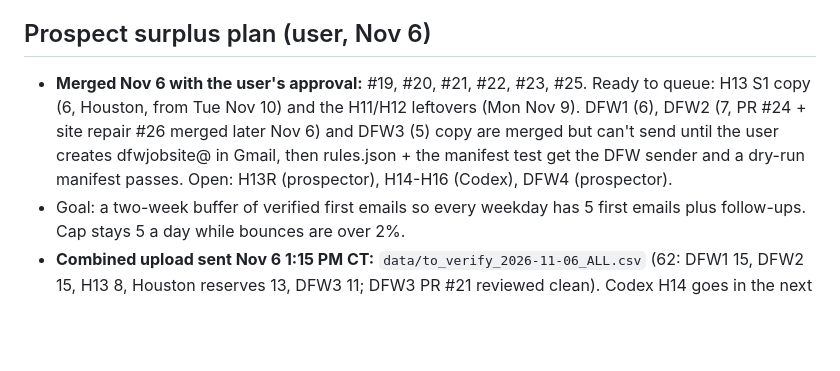
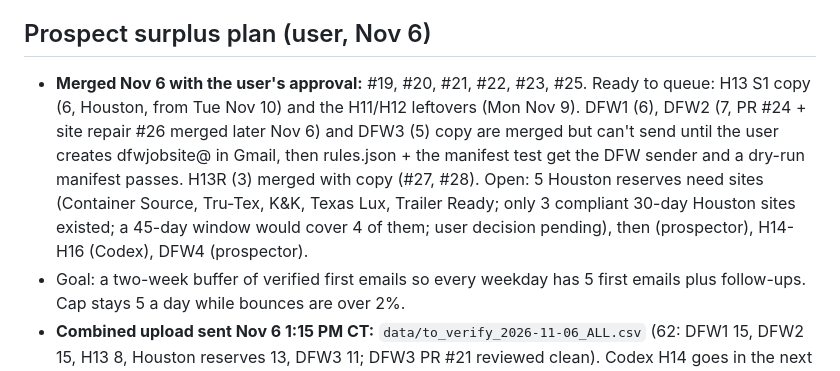
Before and after one commit to lethimcooke/Jobsite-Intelligence, a Markdown page: ops/HANDOFF.md, the part around the change. GitHub-like rendering; blank space fills up the shorter version.

Commit message:
Record H13R merges (#27, #28)
Co-Authored-By: Claude Opus 5.5 <noreply@anthropic.com>
Claude-Session: https://claude.ai/code/session_01YEUMDtVBd5qbygk8Arqq1E

```diff
--- a/ops/HANDOFF.md
+++ b/ops/HANDOFF.md
@@ -9,7 +9,7 @@ Start here in a new session. The tracker (`Jobsite_Intelligence_Outreach_Tracker
 - **First emails resume Fri Nov 6, verified only** (MillionVerifier, Nov 4: `data/verified_2026-11-04_millionverifier.csv`). Of the 11 ok: 5 planned for Fri Nov 6; Trash Monkey (H7-H10 #10) and J.A.C. (H11 #2) skipped Nov 5 (address gone from their sites); left: Turbo Rolloff (H11 #8, address not on its homepage at the Nov 5 check: recheck its contact page), 786 Dumpsters (H11 #9, on its site Nov 5), K & H (H12 #2), Waste Solutions USA (H12 #4). 12 skipped (2 invalid: Action Trucking, Katy Dumpster Rental Group; 10 catch_all, including Nation Waste, now dropped). Any new first-email address gets verified first; only `ok` is sent. These run out Mon Nov 9: Codex's Houston refresh (verified) is needed.
 - Held: `JI-H3-S5-hold.json` (#15 Trash Hauling Fast, due Nov 10). H7-H10 S2 copy, when converted, must skip every S1 that wasn't sent (#1 and #4 bounced; #5-9, 12, 14 skipped). LJP Hauling (H6 #14) skipped.
 ## Prospect surplus plan (user, Nov 6)
-- **Merged Nov 6 with the user's approval:** #19, #20, #21, #22, #23, #25. Ready to queue: H13 S1 copy (6, Houston, from Tue Nov 10) and the H11/H12 leftovers (Mon Nov 9). DFW1 (6), DFW2 (7, PR #24 + site repair #26 merged later Nov 6) and DFW3 (5) copy are merged but can't send until the user creates dfwjobsite@ in Gmail, then rules.json + the manifest test get the DFW sender and a dry-run manifest passes. Open: H13R (prospector), H14-H16 (Codex), DFW4 (prospector).
+- **Merged Nov 6 with the user's approval:** #19, #20, #21, #22, #23, #25. Ready to queue: H13 S1 copy (6, Houston, from Tue Nov 10) and the H11/H12 leftovers (Mon Nov 9). DFW1 (6), DFW2 (7, PR #24 + site repair #26 merged later Nov 6) and DFW3 (5) copy are merged but can't send until the user creates dfwjobsite@ in Gmail, then rules.json + the manifest test get the DFW sender and a dry-run manifest passes. H13R (3) merged with copy (#27, #28). Open: 5 Houston reserves need sites (Container Source, Tru-Tex, K&K, Texas Lux, Trailer Ready; only 3 compliant 30-day Houston sites existed; a 45-day window would cover 4 of them; user decision pending), then (prospector), H14-H16 (Codex), DFW4 (prospector).
 - Goal: a two-week buffer of verified first emails so every weekday has 5 first emails plus follow-ups. Cap stays 5 a day while bounces are over 2%.
 - **Combined upload sent Nov 6 1:15 PM CT:** `data/to_verify_2026-11-06_ALL.csv` (62: DFW1 15, DFW2 15, H13 8, Houston reserves 13, DFW3 11; DFW3 PR #21 reviewed clean). Codex H14 goes in the next batch. **Results in (Nov 6): 33 of 62 ok** (`data/verified_2026-11-06_millionverifier.csv`): DFW1 6, DFW2 7, DFW3 5, H13 6, Houston reserves 9. Everything else (26 catch_all/unknown, 5 invalid) is skipped. Copywriter tasked Nov 6: H13 copy and DFW1 signature to dfwjobsite@ by Nov 8, DFW2 by Nov 10, DFW3 by Nov 11. Prospector tasked: pair sites for the 9 Houston reserves (packet H13R) by Nov 8, then DFW4.
 - Plan was (user, Nov 6): hold `to_verify_2026-11-06_DFW.csv` (30) and `to_verify_2026-11-06_Houston.csv` (21, H13 PR #20 + reserves); when the prospector's DFW3 PR lands (due Sun Nov 8), review it and send the user ONE CSV with all of them plus DFW3 and any Codex H14. If DFW3 is late, send it Sunday evening without DFW3. Results are needed by Mon noon so Monday's check-in can plan Tuesday's first emails.
```
Also changed, not shown: Jobsite_Intelligence_Outreach_Tracker.md (+1 -1 lines).
